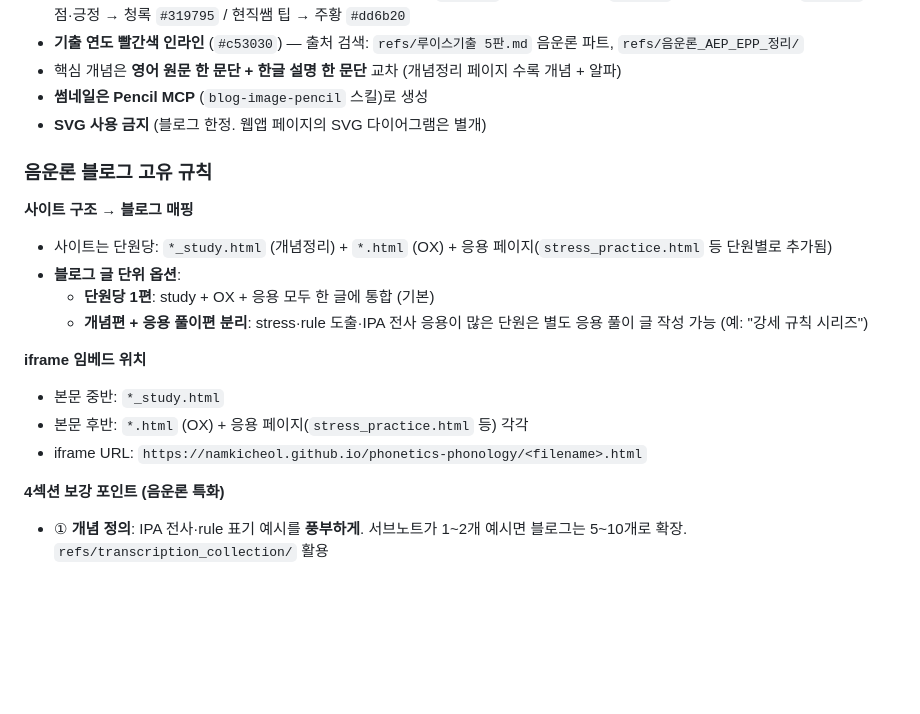
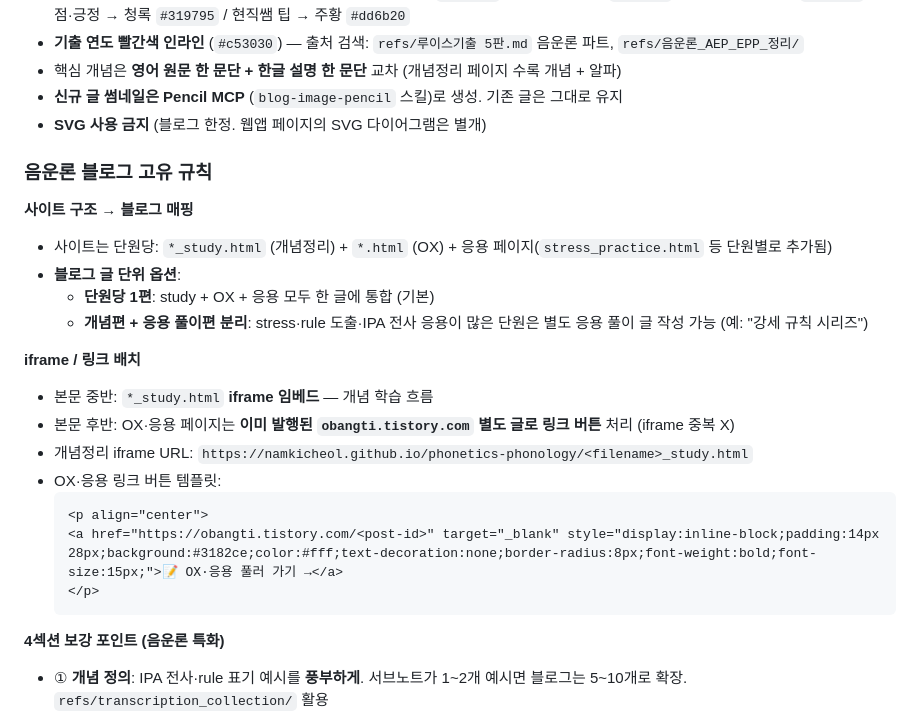
Before and after one commit to Namkicheol/phonology-quiz, a Markdown page: CLAUDE.md, the part around the change. GitHub-like rendering; blank space fills up the shorter version.

Commit message:
음운론 블로그 규칙 미세조정: OX·응용은 obangti.tistory.com 링크 버튼
- 개념정리(*_study.html)만 iframe 임베드
- OX·응용 페이지(stress_practice 등)는 별도 블로그 발행 → 링크 버튼
- iframe 중복·nesting 방지 + SEO 분리
- 링크 버튼 HTML 템플릿 추가

Co-Authored-By: Claude Opus 4.7 (1M context) <noreply@anthropic.com>

````diff
--- a/CLAUDE.md
+++ b/CLAUDE.md
@@ -147,7 +147,7 @@
 - **키워드 하이라이트 필수** (5색): 이론명·rule·기술 용어 → 파랑 `#3182ce` / 학자명 → 보라 `#805ad5` / 함정·주의 → 빨강 `#c53030` / 장점·긍정 → 청록 `#319795` / 현직쌤 팁 → 주황 `#dd6b20`
 - **기출 연도 빨간색 인라인** (`#c53030`) — 출처 검색: `refs/루이스기출 5판.md` 음운론 파트, `refs/음운론_AEP_EPP_정리/`
 - 핵심 개념은 **영어 원문 한 문단 + 한글 설명 한 문단** 교차 (개념정리 페이지 수록 개념 + 알파)
-- **썸네일은 Pencil MCP** (`blog-image-pencil` 스킬)로 생성
+- **신규 글 썸네일은 Pencil MCP** (`blog-image-pencil` 스킬)로 생성. 기존 글은 그대로 유지
 - **SVG 사용 금지** (블로그 한정. 웹앱 페이지의 SVG 다이어그램은 별개)
 
 ### 음운론 블로그 고유 규칙
@@ -158,10 +158,16 @@
   - **단원당 1편**: study + OX + 응용 모두 한 글에 통합 (기본)
   - **개념편 + 응용 풀이편 분리**: stress·rule 도출·IPA 전사 응용이 많은 단원은 별도 응용 풀이 글 작성 가능 (예: "강세 규칙 시리즈")
 
-**iframe 임베드 위치**
-- 본문 중반: `*_study.html`
-- 본문 후반: `*.html` (OX) + 응용 페이지(`stress_practice.html` 등) 각각
-- iframe URL: `https://namkicheol.github.io/phonetics-phonology/<filename>.html`
+**iframe / 링크 배치**
+- 본문 중반: `*_study.html` **iframe 임베드** — 개념 학습 흐름
+- 본문 후반: OX·응용 페이지는 **이미 발행된 `obangti.tistory.com` 별도 글로 링크 버튼** 처리 (iframe 중복 X)
+- 개념정리 iframe URL: `https://namkicheol.github.io/phonetics-phonology/<filename>_study.html`
+- OX·응용 링크 버튼 템플릿:
+  ```html
+  <p align="center">
+  <a href="https://obangti.tistory.com/<post-id>" target="_blank" style="display:inline-block;padding:14px 28px;background:#3182ce;color:#fff;text-decoration:none;border-radius:8px;font-weight:bold;font-size:15px;">📝 OX·응용 풀러 가기 →</a>
+  </p>
+  ```
 
 **4섹션 보강 포인트 (음운론 특화)**
 - ① **개념 정의**: IPA 전사·rule 표기 예시를 **풍부하게**. 서브노트가 1~2개 예시면 블로그는 5~10개로 확장. `refs/transcription_collection/` 활용
````
